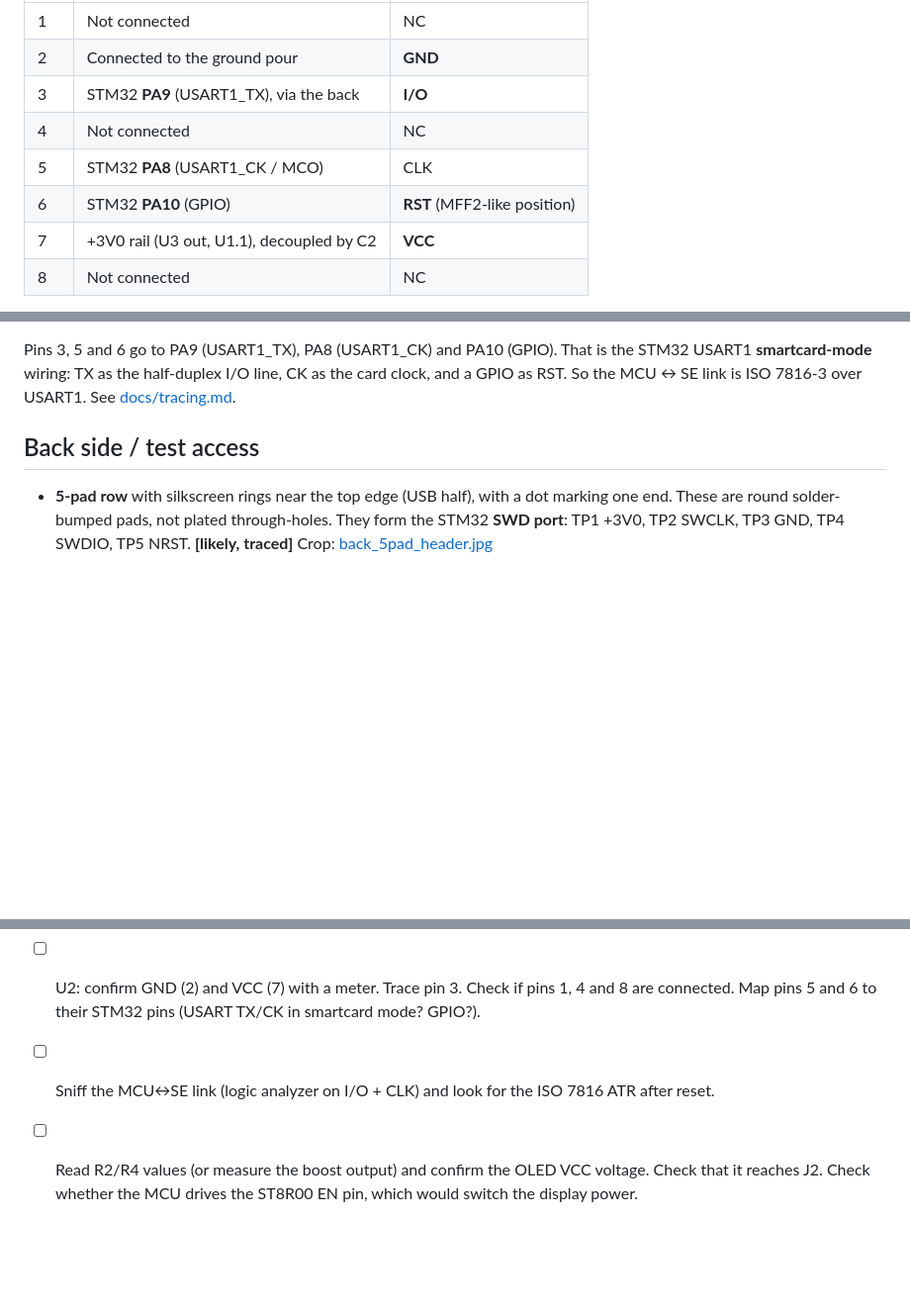
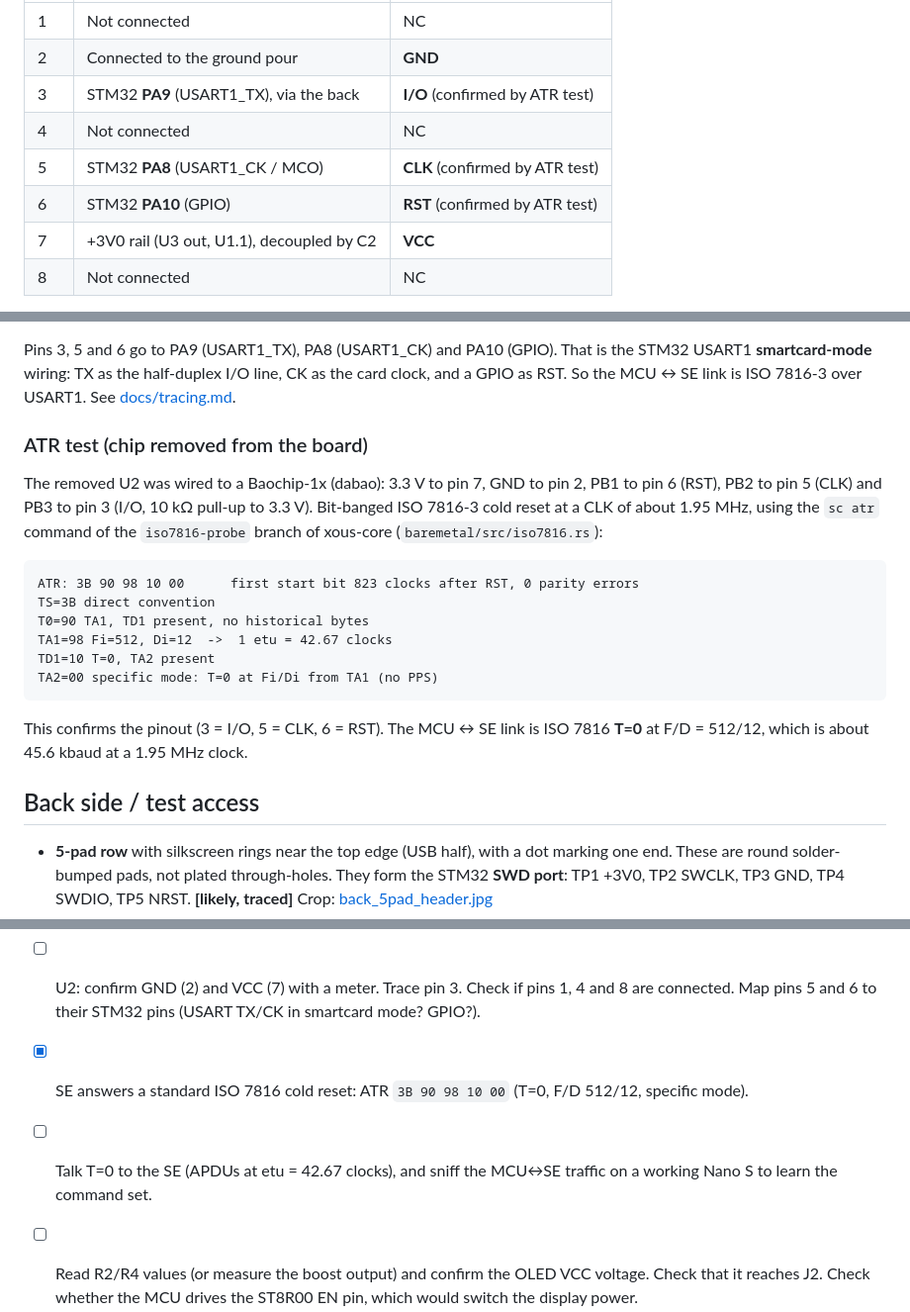
Before and after one commit to KarpelesLab/ledger_nano_s_re, a Markdown page: README.md, 3 parts joined by grey strips. Shown at 99% size. GitHub-like rendering; blank space fills up the shorter version.

Commit message:
SE ATR captured (3B 90 98 10 00): confirms U2 3=I/O 5=CLK 6=RST; rename nets SE_CLK/SE_RST
Co-Authored-By: Claude Opus 5.5 <noreply@anthropic.com>

````diff
--- a/README.md
+++ b/README.md
@@ -92,10 +92,10 @@ so going counter-clockwise from the top view:
 |-----|-------------|-----------------|
 | 1 | Not connected | NC |
 | 2 | Connected to the ground pour | **GND** |
-| 3 | STM32 **PA9** (USART1_TX), via the back | **I/O** |
+| 3 | STM32 **PA9** (USART1_TX), via the back | **I/O** (confirmed by ATR test) |
 | 4 | Not connected | NC |
-| 5 | STM32 **PA8** (USART1_CK / MCO) | CLK |
-| 6 | STM32 **PA10** (GPIO) | **RST** (MFF2-like position) |
+| 5 | STM32 **PA8** (USART1_CK / MCO) | **CLK** (confirmed by ATR test) |
+| 6 | STM32 **PA10** (GPIO) | **RST** (confirmed by ATR test) |
 | 7 | +3V0 rail (U3 out, U1.1), decoupled by C2 | **VCC** |
 | 8 | Not connected | NC |
 
@@ -124,6 +124,26 @@ Pins 3, 5 and 6 go to PA9 (USART1_TX), PA8 (USART1_CK) and PA10 (GPIO). That
 is the STM32 USART1 **smartcard-mode** wiring: TX as the half-duplex I/O line,
 CK as the card clock, and a GPIO as RST. So the MCU ↔ SE link is ISO 7816-3
 over USART1. See [docs/tracing.md](docs/tracing.md).
+
+### ATR test (chip removed from the board)
+
+The removed U2 was wired to a Baochip-1x (dabao): 3.3 V to pin 7, GND to pin
+2, PB1 to pin 6 (RST), PB2 to pin 5 (CLK) and PB3 to pin 3 (I/O, 10 kΩ
+pull-up to 3.3 V). Bit-banged ISO 7816-3 cold reset at a CLK of about 1.95 MHz,
+using the `sc atr` command of the `iso7816-probe` branch of xous-core
+(`baremetal/src/iso7816.rs`):
+
+```
+ATR: 3B 90 98 10 00      first start bit 823 clocks after RST, 0 parity errors
+TS=3B direct convention
+T0=90 TA1, TD1 present, no historical bytes
+TA1=98 Fi=512, Di=12  ->  1 etu = 42.67 clocks
+TD1=10 T=0, TA2 present
+TA2=00 specific mode: T=0 at Fi/Di from TA1 (no PPS)
+```
+
+This confirms the pinout (3 = I/O, 5 = CLK, 6 = RST). The MCU ↔ SE link is
+ISO 7816 **T=0** at F/D = 512/12, which is about 45.6 kbaud at a 1.95 MHz clock.
 
 ## Back side / test access
 
@@ -163,8 +183,10 @@ through the MCU (the "SEPROXYHAL" protocol).
 - [ ] U2: confirm GND (2) and VCC (7) with a meter. Trace pin 3. Check if
       pins 1, 4 and 8 are connected. Map pins 5 and 6 to their STM32 pins
       (USART TX/CK in smartcard mode? GPIO?).
-- [ ] Sniff the MCU↔SE link (logic analyzer on I/O + CLK) and look for the
-      ISO 7816 ATR after reset.
+- [x] SE answers a standard ISO 7816 cold reset: ATR `3B 90 98 10 00`
+      (T=0, F/D 512/12, specific mode).
+- [ ] Talk T=0 to the SE (APDUs at etu = 42.67 clocks), and sniff the MCU↔SE
+      traffic on a working Nano S to learn the command set.
 - [ ] Read R2/R4 values (or measure the boost output) and confirm the
       OLED VCC voltage. Check that it reaches J2. Check whether the MCU
       drives the ST8R00 EN pin, which would switch the display power.
````
Also changed, not shown: docs/tracing.md (+2 -2 lines), docs/img/render_bottom.png, docs/img/render_edge.png, docs/img/render_iso.png, docs/img/render_iso_back.png, docs/img/render_top.png, 7 other files.
